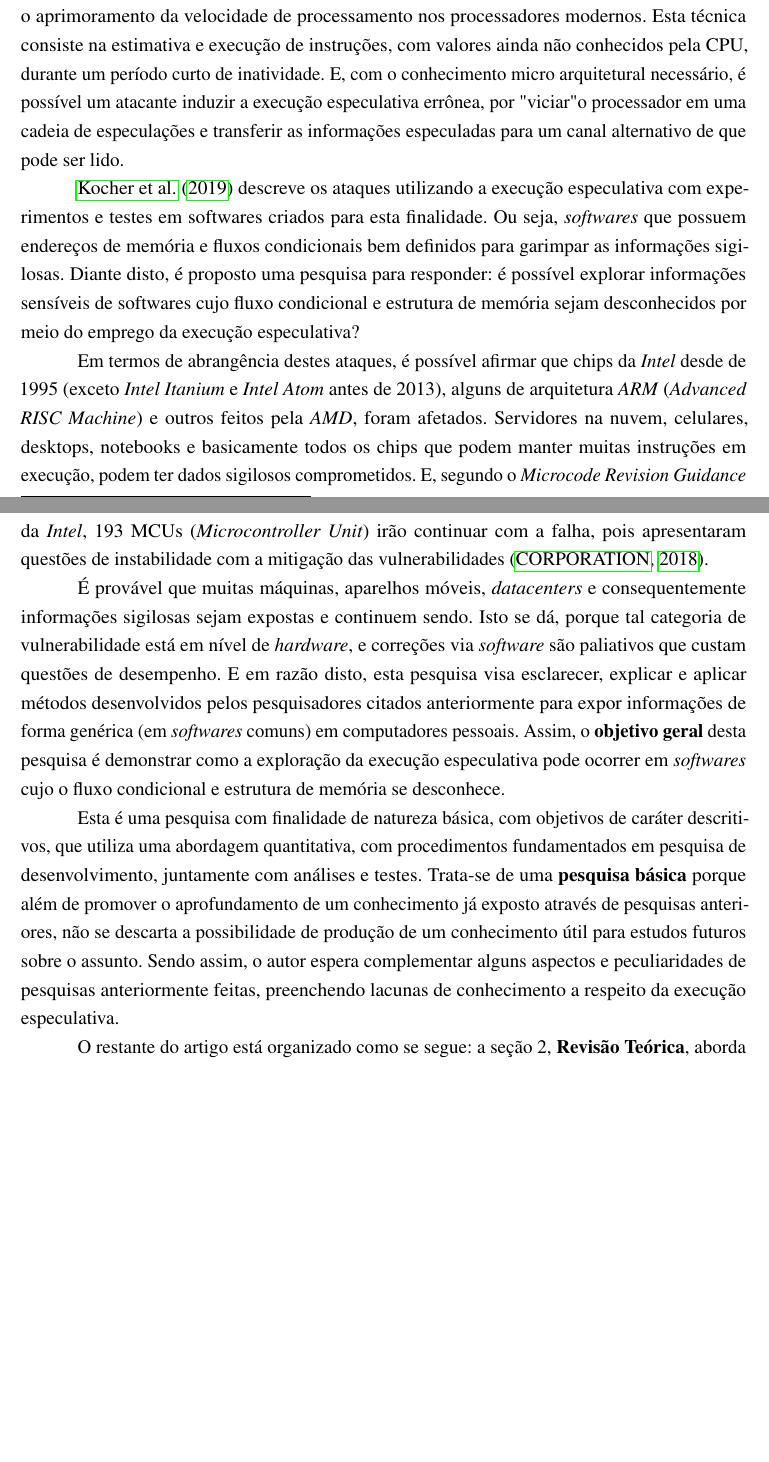
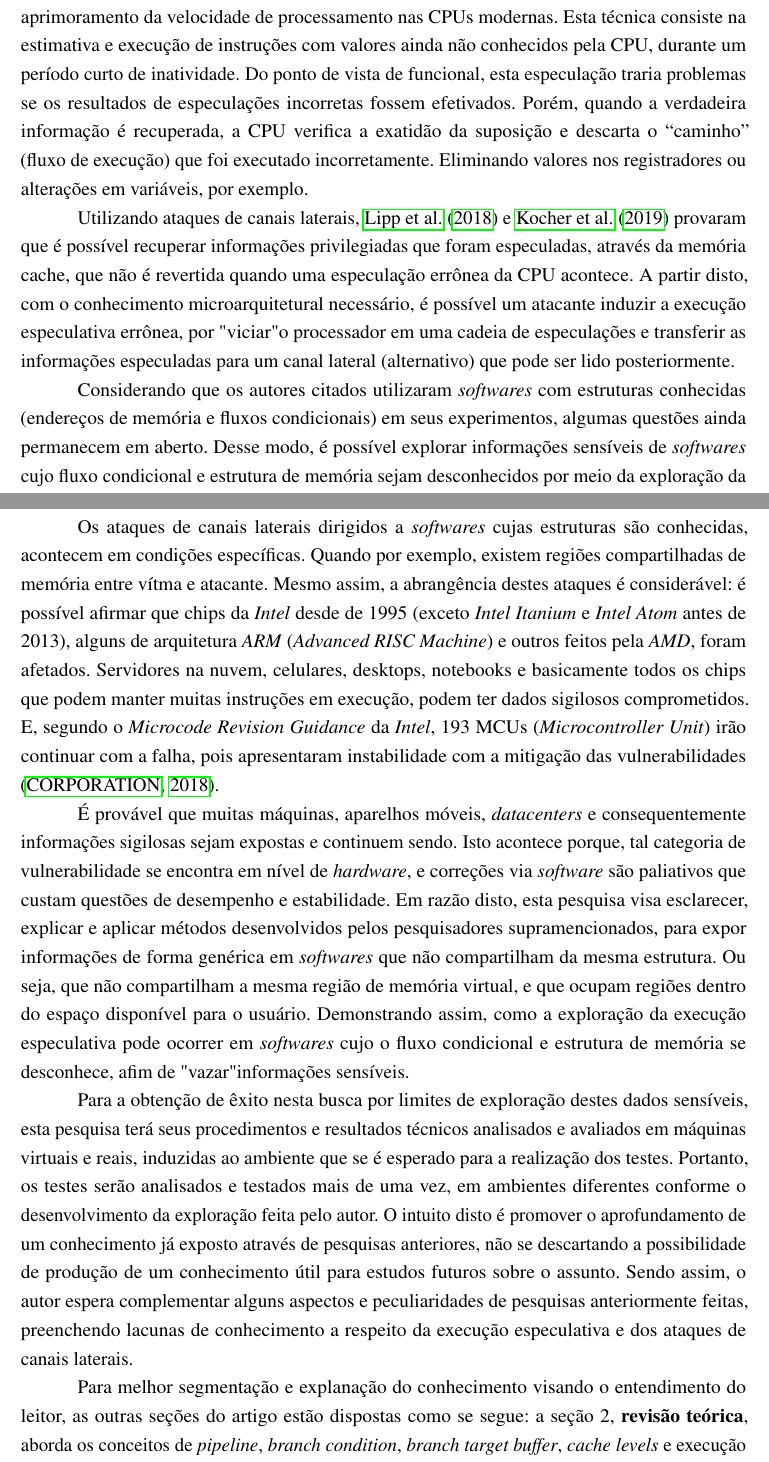
Before and after one commit to rios0rios0/SEPATeX, a LaTeX thesis (Artigo Científico/documento.tex): two parts of pages 1 and 2 of 2 before the commit and two parts of pages 1 and 2 of 3 after it, joined at a grey line, cut so that both start at the same text, the shorter picture padded with empty space. Compiled offline with pdfLaTeX.

Commit message:
feat($document): improved simplified text
couple of additions:
- corrections suggested by orientator

```diff
--- a/Artigo Científico/documento.tex
+++ b/Artigo Científico/documento.tex
@@ -241,23 +241,25 @@ LIMITES DA EXPLORAÇÃO DE INFORMAÇÕES SENSÍVEIS}}}}
 % ---------------------------------
 % TEMA
 % ---------------------------------
-%\subsection{Tema}
-A execução especulativa é uma técnica de projeto de microarquitetura, que proporciona o aprimoramento da velocidade de processamento nos processadores modernos. Esta técnica consiste na estimativa e execução de instruções, com valores ainda não conhecidos pela CPU, durante um período curto de inatividade. E, com o conhecimento micro arquitetural necessário, é possível um atacante induzir a execução especulativa errônea, por "viciar" o processador em uma cadeia de especulações e transferir as informações especuladas para um canal alternativo de que pode ser lido.
+A execução especulativa é uma técnica de projeto de microarquitetura, que proporciona o aprimoramento da velocidade de processamento nas CPUs modernas. Esta técnica consiste na estimativa e execução de instruções com valores ainda não conhecidos pela CPU, durante um período curto de inatividade. Do ponto de vista de funcional, esta especulação traria problemas se os resultados de especulações incorretas fossem efetivados. Porém, quando a verdadeira informação é recuperada, a CPU verifica a exatidão da suposição e descarta o “caminho” (fluxo de execução) que foi executado incorretamente. Eliminando valores nos registradores ou alterações em variáveis, por exemplo.
+
+Utilizando ataques de canais laterais, \citeonline{Lipp2018meltdown} e \citeonline{Kocher2018spectre} provaram que é possível recuperar informações privilegiadas que foram especuladas, através da memória cache, que não é revertida quando uma especulação errônea da CPU acontece. A partir disto, com o conhecimento microarquitetural necessário, é possível um atacante induzir a execução especulativa errônea, por "viciar" o processador em uma cadeia de especulações e transferir as informações especuladas para um canal lateral (alternativo) que pode ser lido posteriormente.
 
 \begin{comment}
+\subsection{Tema}
 A execução especulativa é uma técnica de projeto de microarquitetura, que proporciona o aprimoramento da velocidade de processamento nos processadores modernos. Está presente em muitos processadores de vários fabricantes, incluindo \emph{Intel}, \emph{AMD} e \emph{ARM Holdings}. Esta técnica consiste na estimativa e execução de instruções, com valores ainda não conhecidos pela CPU, durante um período curto de inatividade (que acontece durante a espera de valores reais, provenientes da memória principal, que é mais lenta do que a memória cache).
 
 Do ponto de vista de funcional, esta especulação traria problemas se os resultados de especulações incorretas fossem efetivados. Porém, quando a verdadeira informação é recuperada, a CPU verifica a exatidão da suposição e descarta o “caminho” (fluxo de execução) que foi executado incorretamente. Eliminando valores nos registradores, ou alterações em variáveis por exemplo.
 
-Apoderando-se do conhecimento micro arquitetural necessário para se conhecer em quais situações e em quais instruções a execução especulativa ocorre, é possível um atacante forçar ou induzir a execução especulativa, por "viciar" o processador em uma cadeia de especulações e transferir as informações especuladas para um canal alternativo (como por exemplo, a memória cache). Caso a transferência seja bem-sucedida, o atacante efetua a leitura dos dados presentes no canal alternativo, neste caso na memória cache, medindo o tempo de acesso aos dados que foram especulados e comparando-os com um tempo médio de acesso (à memória cache) conhecido. Caso a informação demore de ser recuperada (baseando-se na média), supõe-se que ela não se encontra na memória cache. Caso contrário, o atacante acertou a suposição da informação correta.
+Apoderando-se do conhecimento microarquitetural necessário para se conhecer em quais situações e em quais instruções a execução especulativa ocorre, é possível um atacante forçar ou induzir a execução especulativa, por "viciar" o processador em uma cadeia de especulações e transferir as informações especuladas para um canal alternativo (como por exemplo, a memória cache). Caso a transferência seja bem-sucedida, o atacante efetua a leitura dos dados presentes no canal alternativo, neste caso na memória cache, medindo o tempo de acesso aos dados que foram especulados e comparando-os com um tempo médio de acesso (à memória cache) conhecido. Caso a informação demore de ser recuperada (baseando-se na média), supõe-se que ela não se encontra na memória cache. Caso contrário, o atacante acertou a suposição da informação correta.
 \end{comment}
 % ---------------------------------
 % PROBLEMA DE PESQUISA
 % ---------------------------------
-%\subsection{Problema de Pesquisa}
-\citeonline{Kocher2018spectre} descreve os ataques utilizando a execução especulativa com experimentos e testes em softwares criados para esta finalidade. Ou seja, \emph{softwares} que possuem endereços de memória e fluxos condicionais bem definidos para garimpar as informações sigilosas. Diante disto, é proposto uma pesquisa para responder: é possível explorar informações sensíveis de softwares cujo fluxo condicional e estrutura de memória sejam desconhecidos por meio do emprego da execução especulativa?
+Considerando que os autores citados utilizaram \emph{softwares} com estruturas conhecidas (endereços de memória e fluxos condicionais) em seus experimentos, algumas questões ainda permanecem em aberto. Desse modo, é possível explorar informações sensíveis de \emph{softwares} cujo fluxo condicional e estrutura de memória sejam desconhecidos por meio da exploração da execução especulativa induzida de forma errônea?
 
 \begin{comment}
+\subsection{Problema de Pesquisa}
 \citeonline{Kocher2018spectre} em seu artigo, não definiu bem algumas questões sobre a expansão dos ataques que se aproveitam da execução especulativa, como por exemplo se: há ou não possibilidades de vazar informações de softwares cujo fluxo o atacante não conhece; há ou não possibilidade de utilizar endereços de memória desconhecidos inicialmente, para recuperar informações de outros softwares em execução; existe possibilidade de fazer tais ataques em softwares de terceiros.
 
 Isto porquê, quando se descreveu os ataques utilizando a execução especulativa, os experimentos e testes demonstrados foram feitos em softwares criados pelos próprios descobridores da vulnerabilidade. Ou seja, eles possuíam endereços de memória e fluxos condicionais bem definidos para garimpar as informações sigilosas. Diante disto, é proposto uma pesquisa para responder: é possível explorar informações sensíveis de softwares cujo fluxo condicional e estrutura de memória sejam desconhecidos por meio do emprego da execução especulativa?
@@ -285,10 +287,10 @@ Isto porquê, quando se descreveu os ataques utilizando a execução especulativ
 % ---------------------------------
 % JUSTIFICATIVA
 % ---------------------------------
-%\subsection{Justificativa}
-Em termos de abrangência destes ataques, é possível afirmar que chips da \emph{Intel} desde de 1995 (exceto \emph{Intel Itanium} e \emph{Intel Atom} antes de 2013), alguns de arquitetura \emph{ARM} (\emph{Advanced RISC Machine}) e outros feitos pela \emph{AMD}, foram afetados. Servidores na nuvem, celulares, desktops, notebooks e basicamente todos os chips que podem manter muitas instruções em execução, podem ter dados sigilosos comprometidos. E, segundo o \emph{Microcode Revision Guidance} da \emph{Intel}, 193 MCUs (\emph{Microcontroller Unit}) irão continuar com a falha, pois apresentaram questões de instabilidade com a mitigação das vulnerabilidades \cite{intel-mug}.
+Os ataques de canais laterais dirigidos a \emph{softwares} cujas estruturas são conhecidas, acontecem em condições específicas. Quando por exemplo, existem regiões compartilhadas de memória entre vítma e atacante. Mesmo assim, a abrangência destes ataques é considerável: é possível afirmar que chips da \emph{Intel} desde de 1995 (exceto \emph{Intel Itanium} e \emph{Intel Atom} antes de 2013), alguns de arquitetura \emph{ARM} (\emph{Advanced RISC Machine}) e outros feitos pela \emph{AMD}, foram afetados. Servidores na nuvem, celulares, desktops, notebooks e basicamente todos os chips que podem manter muitas instruções em execução, podem ter dados sigilosos comprometidos. E, segundo o \emph{Microcode Revision Guidance} da \emph{Intel}, 193 MCUs (\emph{Microcontroller Unit}) irão continuar com a falha, pois apresentaram instabilidade com a mitigação das vulnerabilidades \cite{intel-mug}.
 
 \begin{comment}
+\subsection{Justificativa}
 Três grupos compostos por: Jann Horn (\emph{Google Project Zero}); Werner Haas e Thomas Prescher (\emph{Cyberus Technology}); Daniel Gruss, Moritz Lipp, Stefan Mangard e Michael Schwarz (\emph{Graz University of Technology}), em descobertas independentes relataram duas vulnerabilidades na arquitetura dos processadores de design moderno das fabricantes: \emph{Intel}, \emph{AMD} e \emph{ARM Holdings} (comunicado as fabricantes em 1º de Junho de 2017 e divulgado ao público em 03 de Janeiro de 2018). Essas duas falhas de segurança batizadas de \emph{Spectre}\footnote{Especulativo, espectro, ou fantasma ("speculative", inglês). O nome deriva da causa da falha.} \cite{Kocher2018spectre} e \emph{Meltdown}\footnote{Colapso, ou derreter ("melt", inglês). O nome deriva da consequência da exploração da falha.} \cite{Lipp2018meltdown} chamam a atenção pois, segundo o estudo detalhado feito pelos grupos, elas se aproveitam da execução especulativa das MCUs (\emph{Microcontroller Unit}).
 
 Em termos quantitativos, chips da \emph{Intel} desde de 1995 (exceto \emph{Intel Itanium} e \emph{Intel Atom} antes de 2013), alguns de arquitetura \emph{ARM} (\emph{Advanced RISC Machine}) e outros feitos pela \emph{AMD}, foram afetados. Servidores na nuvem, celulares, desktops, notebooks e basicamente todos os chips que podem manter muitas instruções em execução, podem ter dados sigilosos comprometidos. E, segundo o \emph{Microcode Revision Guidance} da \emph{Intel}, 193 MCUs irão continuar com a falha, pois apresentaram questões de instabilidade com a mitigação das vulnerabilidades \cite{intel-mug}.
@@ -306,7 +308,7 @@ Tal assunto adquiriu grande importância na divulgação pelos veículos de comu
 % ---------------------------------
 % OBJETIVOS
 % ---------------------------------
-É provável que muitas máquinas, aparelhos móveis, \emph{datacenters} e consequentemente informações sigilosas sejam expostas e continuem sendo. Isto se dá, porque tal categoria de vulnerabilidade está em nível de \emph{hardware}, e correções via \emph{software} são paliativos que custam questões de desempenho. E em razão disto, esta pesquisa visa esclarecer, explicar e aplicar métodos desenvolvidos pelos pesquisadores citados anteriormente para expor informações de forma genérica (em \emph{softwares} comuns) em computadores pessoais. Assim, o \textbf{objetivo geral} desta pesquisa é demonstrar como a exploração da execução especulativa pode ocorrer em \emph{softwares} cujo o fluxo condicional e estrutura de memória se desconhece.
+É provável que muitas máquinas, aparelhos móveis, \emph{datacenters} e consequentemente informações sigilosas sejam expostas e continuem sendo. Isto acontece porque, tal categoria de vulnerabilidade se encontra em nível de \emph{hardware}, e correções via \emph{software} são paliativos que custam questões de desempenho e estabilidade. Em razão disto, esta pesquisa visa esclarecer, explicar e aplicar métodos desenvolvidos pelos pesquisadores supramencionados, para expor informações de forma genérica em \emph{softwares} que não compartilham da mesma estrutura. Ou seja, que não compartilham a mesma região de memória virtual, e que ocupam regiões dentro do espaço disponível para o usuário. Demonstrando assim, como a exploração da execução especulativa pode ocorrer em \emph{softwares} cujo o fluxo condicional e estrutura de memória se desconhece, afim de "vazar" informações sensíveis.
 
 \begin{comment}
 \subsection{Objetivos}
@@ -322,7 +324,7 @@ Para alcançar este \textbf{objetivo geral}, os seguintes \textbf{objetivos espe
 % ---------------------------------
 % PROCEDIMENTOS METODOLÓGICOS
 % ---------------------------------
-Esta é uma pesquisa com finalidade de natureza básica, com objetivos de caráter descritivos, que utiliza uma abordagem quantitativa, com procedimentos fundamentados em pesquisa de desenvolvimento, juntamente com análises e testes. Trata-se de uma \textbf{pesquisa básica} porque além de promover o aprofundamento de um conhecimento já exposto através de pesquisas anteriores, não se descarta a possibilidade de produção de um conhecimento útil para estudos futuros sobre o assunto. Sendo assim, o autor espera complementar alguns aspectos e peculiaridades de pesquisas anteriormente feitas, preenchendo lacunas de conhecimento a respeito da execução especulativa.
+Para a obtenção de êxito nesta busca por limites de exploração destes dados sensíveis, esta pesquisa terá seus procedimentos e resultados técnicos analisados e avaliados em máquinas virtuais e reais, induzidas ao ambiente que se é esperado para a realização dos testes. Portanto, os testes serão analisados e testados mais de uma vez, em ambientes diferentes conforme o desenvolvimento da exploração feita pelo autor. O intuito disto é promover o aprofundamento de um conhecimento já exposto através de pesquisas anteriores, não se descartando a possibilidade de produção de um conhecimento útil para estudos futuros sobre o assunto. Sendo assim, o autor espera complementar alguns aspectos e peculiaridades de pesquisas anteriormente feitas, preenchendo lacunas de conhecimento a respeito da execução especulativa e dos ataques de canais laterais.
 
 \begin{comment}
 \subsection{Procedimentos Metodológicos}
@@ -339,4 +341,4 @@ A pesquisa terá seus procedimentos e resultados técnicos analisados e avaliado
 % ---------------------------------
 % ORGANIZAÇÃO DO ARTIGO
 % ---------------------------------
-%\subsection{Organização do Artigo}
+Para melhor segmentação e explanação do conhecimento visando o entendimento do leitor, as outras seções do artigo estão dispostas como se segue: a seção 2, \textbf{revisão teórica}, aborda os conceitos de \emph{pipeline}, \emph{branch condition}, \emph{branch target buffer}, \emph{cache levels} e execução especulativa, além dos trabalhos relacionados a ataques de canais laterais. A seção 3, \textbf{metodologia}, classifica a pesquisa e detalha os procedimentos metodológicos empregados. A seção 4, \textbf{possibilidades e limites explorativos}, apresenta os testes e análises feitas, a partir de códigos de outros pesquisadores e artigos relacionados, visando solucionar o problema descrito. E a seção 5, apresenta a \textbf{conclusão}, discute os resultados alcançados, limitações encontradas, perspectivas futuras e conclusões finais.
```
Also changed, not shown: Artigo Científico/documento.tex (4 more changed lines).
